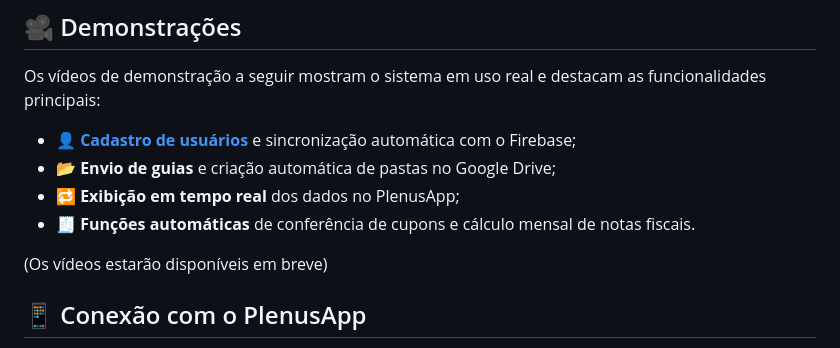
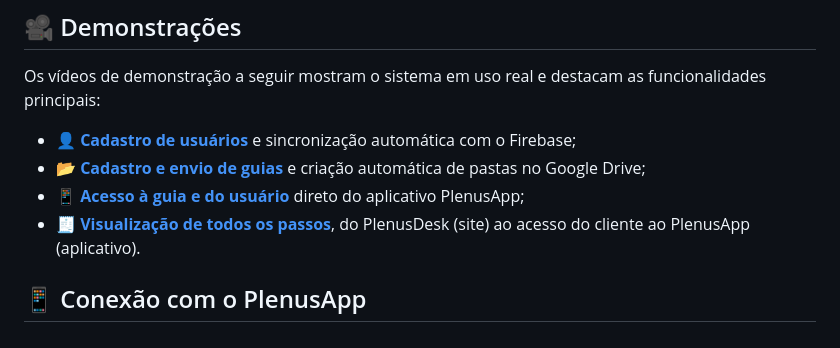
Before and after one commit to Nathan-Dev-udia/PlenusDesk, a Markdown page: README.md, the part around the change. Drawn GitHub-style.

```diff
--- a/README.md
+++ b/README.md
@@ -89,11 +89,9 @@ A plataforma foi construída com um conjunto de tecnologias modernas e integrada
 Os vídeos de demonstração a seguir mostram o sistema em uso real e destacam as funcionalidades principais:
 
 * **👤 [Cadastro de usuários](https://youtu.be/L7051IGdOac)** e sincronização automática com o Firebase;
-* **📂 Envio de guias** e criação automática de pastas no Google Drive;
-* **🔁 Exibição em tempo real** dos dados no PlenusApp;
-* **🧾 Funções automáticas** de conferência de cupons e cálculo mensal de notas fiscais.
-
-(Os vídeos estarão disponíveis em breve)
+* **📂 [Cadastro e envio de guias](https://youtu.be/0ewJCWLgxqI)** e criação automática de pastas no Google Drive;
+* **📱 [Acesso à guia e do usuário](https://youtu.be/4oot05qes-M)** direto do aplicativo PlenusApp;
+* **🧾 [Visualização de todos os passos](https://youtu.be/OUaO2QWiLJU)**, do PlenusDesk (site) ao acesso do cliente ao PlenusApp (aplicativo).
 
 ## 📱 Conexão com o PlenusApp
 
```
